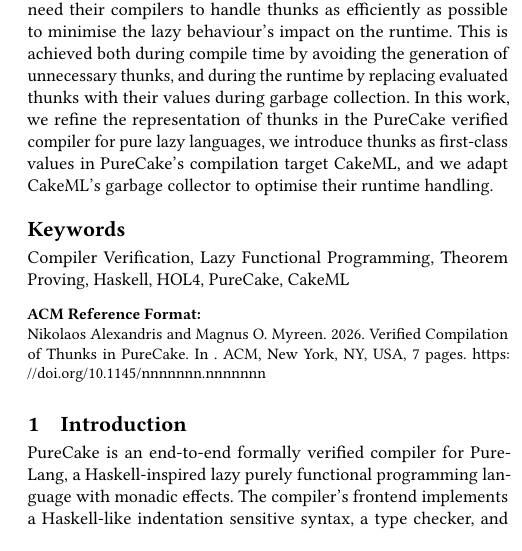
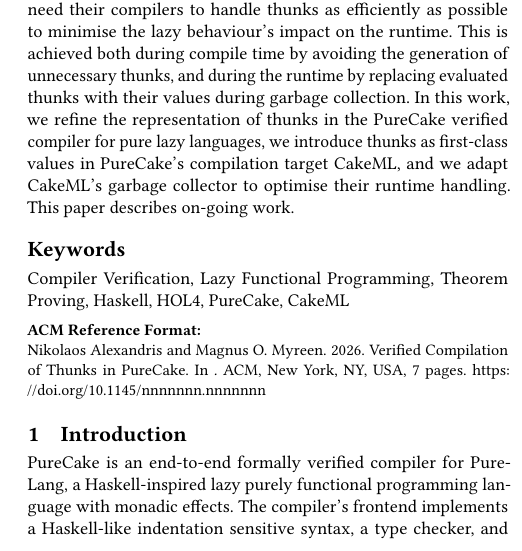
Before and after one commit to nikos-alexandris/paper, a LaTeX paper (Main.tex): part of one column of page 1 of 7, cut so that both start at the same text. Compiled offline with pdfLaTeX.

Commit message:
Mention WIP in abstract

```diff
--- a/Main.tex
+++ b/Main.tex
@@ -47,7 +47,7 @@
   this work, we refine the representation of thunks in the PureCake verified
   compiler for pure lazy languages, we introduce thunks as first-class values in
   PureCake's compilation target CakeML, and we adapt CakeML's garbage collector
-  to optimise their runtime handling.
+  to optimise their runtime handling. This paper describes on-going work.
 \end{abstract}
 
 \keywords{Compiler Verification, Lazy Functional Programming, Theorem Proving,
```
